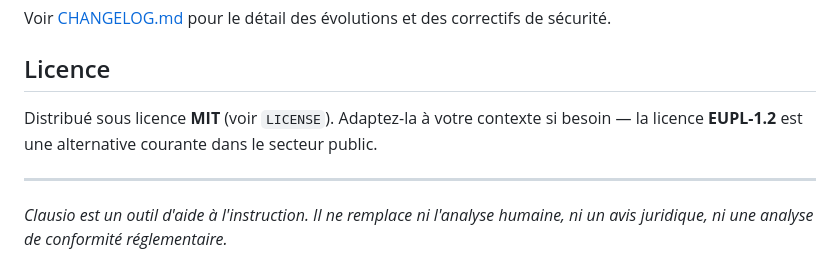
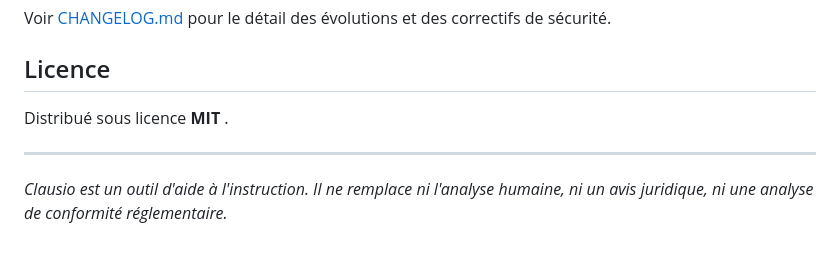
Before and after one commit to kriss-b/Clausio, a Markdown page: README.md, the part around the change. Rendered like a GitHub page.

```diff
--- a/README.md
+++ b/README.md
@@ -288,8 +288,7 @@ Voir [CHANGELOG.md](CHANGELOG.md) pour le détail des évolutions et des correct
 
 ## Licence
 
-Distribué sous licence **MIT** (voir `LICENSE`). Adaptez-la à votre contexte si besoin — la
-licence **EUPL-1.2** est une alternative courante dans le secteur public.
+Distribué sous licence **MIT** .
 
 ---
 
```
